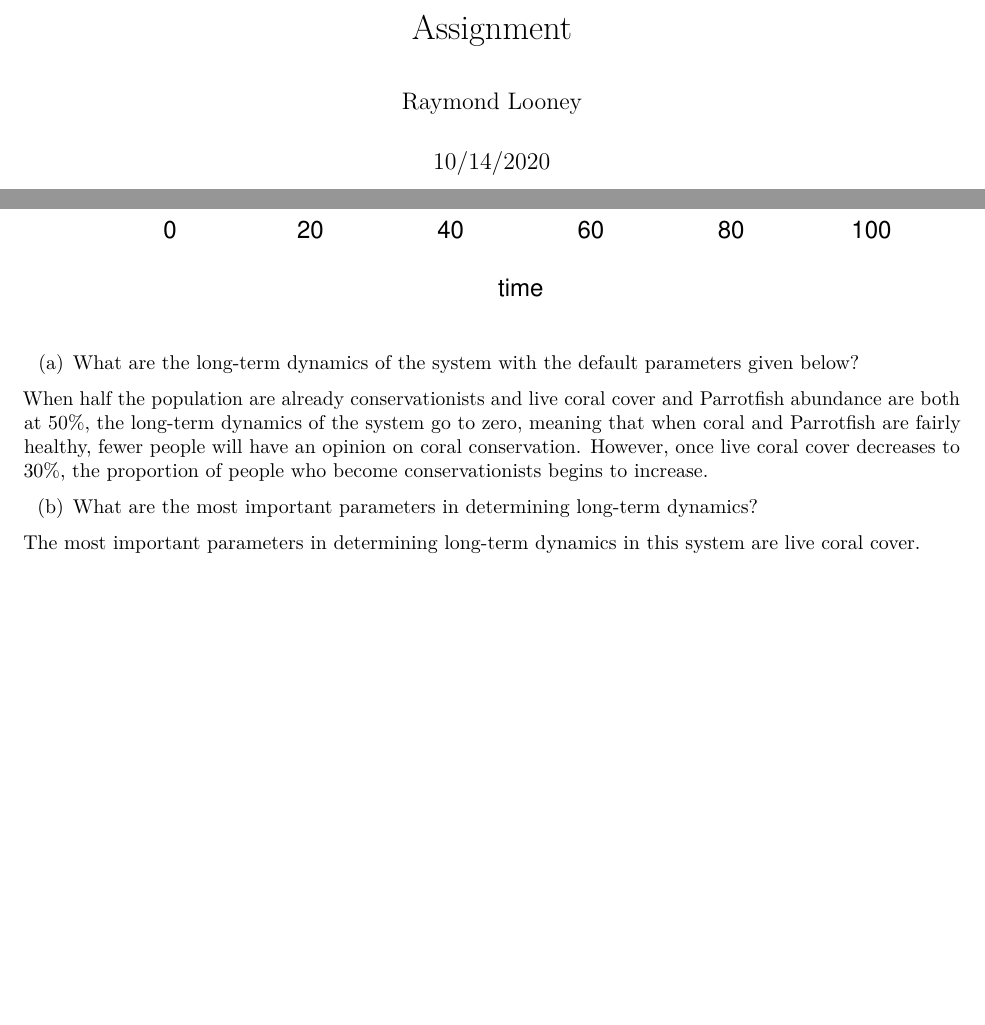
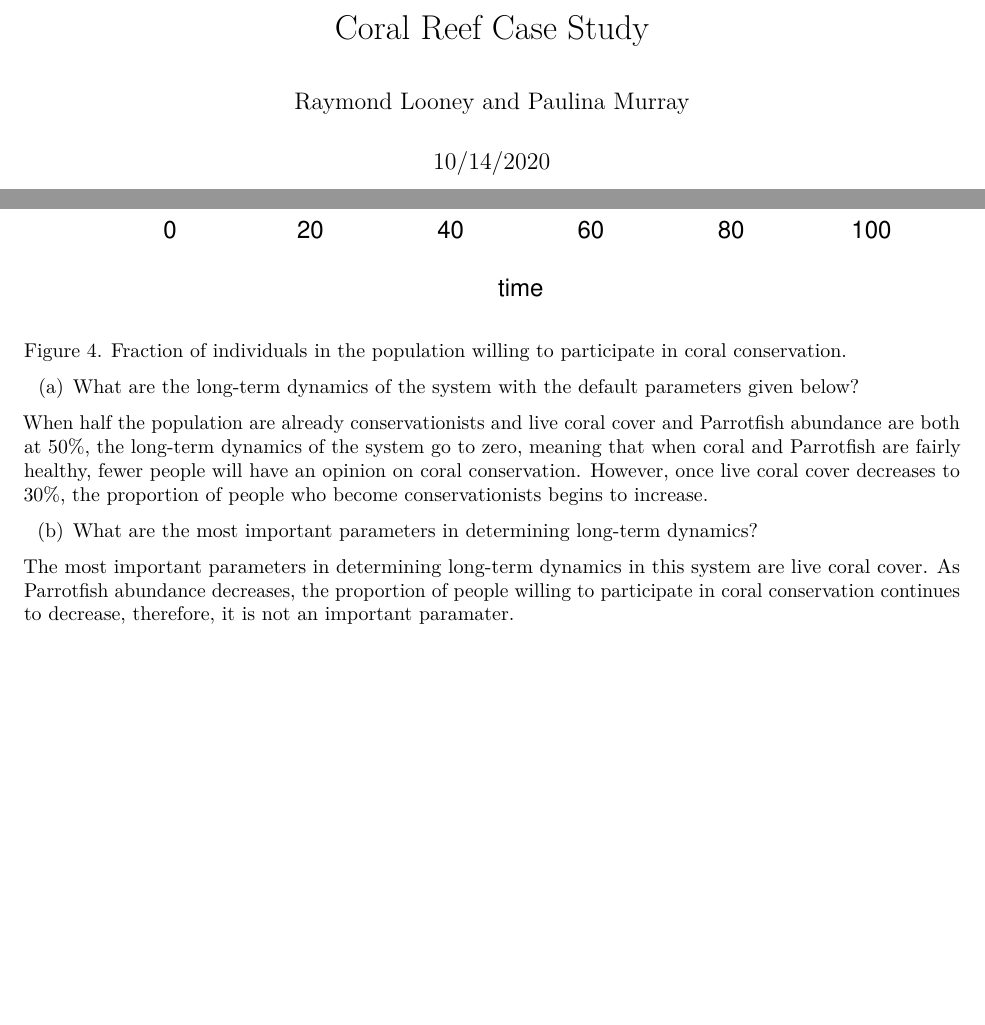
Before and after one commit to rlooney/PaulinaandRaymond, an R Markdown document (assignment.Rmd): two parts of pages 1 and 5 of 5, joined at a grey line, cut at the place of the change, the shorter picture padded with empty space. Rendered offline with R 4.5, knitr and Pandoc, then LaTeX, with nearby package versions.

Commit message:
Added to question 5.

````diff
--- a/assignment.Rmd
+++ b/assignment.Rmd
@@ -1,6 +1,6 @@
 ---
-title: "Assignment"
-author: "Raymond Looney"
+title: "Coral Reef Case Study"
+author: "Raymond Looney and Paulina Murray"
 date: "10/14/2020"
 output: pdf_document
 ---
@@ -76,6 +78,8 @@ par(mfrow=c(1,1))
 plot(out[,1],out[,2],ylab='X',xlab='time',las=1)
 
 ```
+Figure 4. Fraction of individuals in the population willing to participate in coral conservation.
+
 
 (a) What are the long-term dynamics of the system with the default parameters given below?
 
@@ -83,4 +87,4 @@ When half the population are already conservationists and live coral cover and P
 
 (b) What are the most important parameters in determining long-term dynamics?
 
-The most important parameters in determining long-term dynamics in this system are live coral cover.
+The most important parameters in determining long-term dynamics in this system are live coral cover. As Parrotfish abundance decreases, the proportion of people willing to participate in coral conservation continues to decrease, therefore, it is not an important paramater.
````
Also changed, not shown: assignment.Rmd (4 more changed lines).
